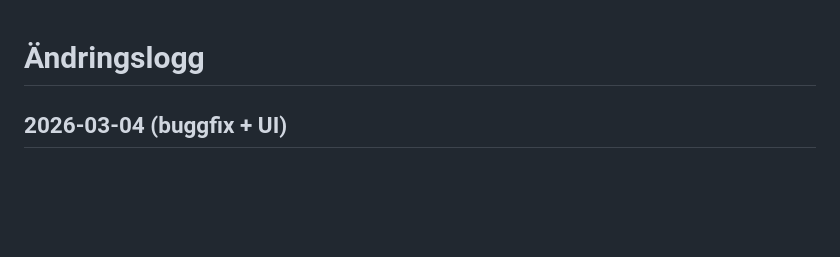
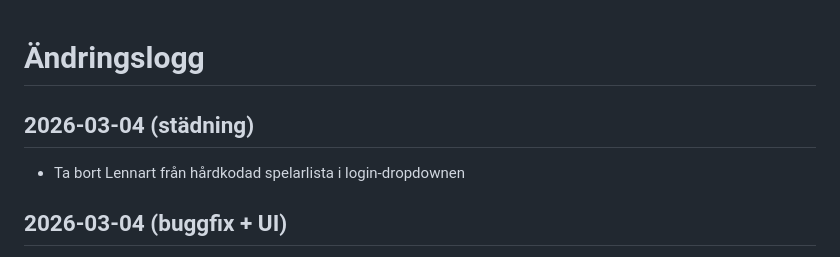
Before and after one commit to vg1414/KrokensCopa, a Markdown page: CHANGELOG.md, the part around the change. Rendered like a GitHub page; blank space fills up the shorter version.

Commit message:
Uppdatera CHANGELOG

```diff
--- a/CHANGELOG.md
+++ b/CHANGELOG.md
@@ -1,4 +1,7 @@
 # Ändringslogg
+
+## 2026-03-04 (städning)
+- Ta bort Lennart från hårdkodad spelarlista i login-dropdownen
 
 ## 2026-03-04 (buggfix + UI)
 - Fixar kritisk race condition: tips skrevs över om flera tippade samtidigt – nu skrivs varje tips till sin egen sökväg i Firebase
```
